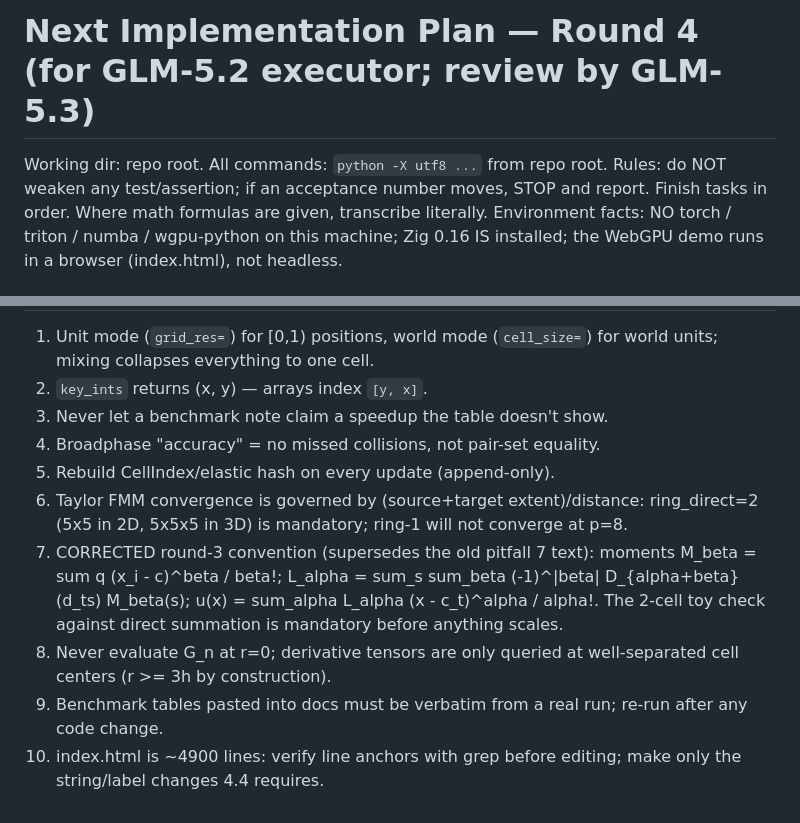
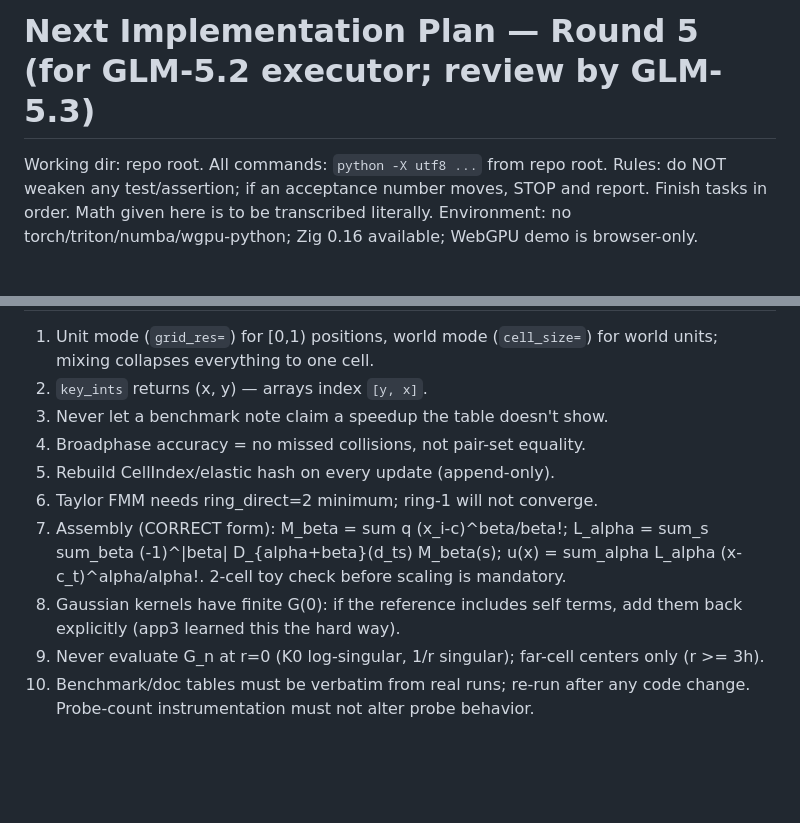
Before and after one commit to OpenAnimal/tree-free-nbody-engine, a Markdown page: next_implementation_plan.md, 2 parts joined by grey strips. Rendered like a GitHub page; blank space fills up the shorter version.

```diff
--- a/next_implementation_plan.md
+++ b/next_implementation_plan.md
@@ -1,9 +1,8 @@
-# Next Implementation Plan — Round 4 (for GLM-5.2 executor; review by GLM-5.3)
+# Next Implementation Plan — Round 5 (for GLM-5.2 executor; review by GLM-5.3)
 
 Working dir: repo root. All commands: `python -X utf8 ...` from repo root.
 Rules: do NOT weaken any test/assertion; if an acceptance number moves,
-STOP and report. Finish tasks in order. Where math formulas are given,
-transcribe literally. Environment facts: NO torch / triton / numba /
-wgpu-python on this machine; Zig 0.16 IS installed; the WebGPU demo runs
-in a browser (index.html), not headless.
+STOP and report. Finish tasks in order. Math given here is to be
+transcribed literally. Environment: no torch/triton/numba/wgpu-python;
+Zig 0.16 available; WebGPU demo is browser-only.
 
@@ -177,19 +138,17 @@ compiled-constants data point. If not attempted, write "not attempted".
    for world units; mixing collapses everything to one cell.
 2. `key_ints` returns (x, y) — arrays index `[y, x]`.
 3. Never let a benchmark note claim a speedup the table doesn't show.
-4. Broadphase "accuracy" = no missed collisions, not pair-set equality.
+4. Broadphase accuracy = no missed collisions, not pair-set equality.
 5. Rebuild CellIndex/elastic hash on every update (append-only).
-6. Taylor FMM convergence is governed by (source+target extent)/distance:
-   ring_direct=2 (5x5 in 2D, 5x5x5 in 3D) is mandatory; ring-1 will not
-   converge at p=8.
-7. CORRECTED round-3 convention (supersedes the old pitfall 7 text):
-   moments M_beta = sum q (x_i - c)^beta / beta!;
+6. Taylor FMM needs ring_direct=2 minimum; ring-1 will not converge.
+7. Assembly (CORRECT form): M_beta = sum q (x_i-c)^beta/beta!;
    L_alpha = sum_s sum_beta (-1)^|beta| D_{alpha+beta}(d_ts) M_beta(s);
-   u(x) = sum_alpha L_alpha (x - c_t)^alpha / alpha!.  The 2-cell toy
-   check against direct summation is mandatory before anything scales.
-8. Never evaluate G_n at r=0; derivative tensors are only queried at
-   well-separated cell centers (r >= 3h by construction).
-9. Benchmark tables pasted into docs must be verbatim from a real run;
-   re-run after any code change.
-10. index.html is ~4900 lines: verify line anchors with grep before
-    editing; make only the string/label changes 4.4 requires.
+   u(x) = sum_alpha L_alpha (x-c_t)^alpha/alpha!. 2-cell toy check
+   before scaling is mandatory.
+8. Gaussian kernels have finite G(0): if the reference includes self
+   terms, add them back explicitly (app3 learned this the hard way).
+9. Never evaluate G_n at r=0 (K0 log-singular, 1/r singular); far-cell
+   centers only (r >= 3h).
+10. Benchmark/doc tables must be verbatim from real runs; re-run after
+    any code change. Probe-count instrumentation must not alter probe
+    behavior.
```
Also changed, not shown: other parts of next_implementation_plan.md (+112 -150 lines).
